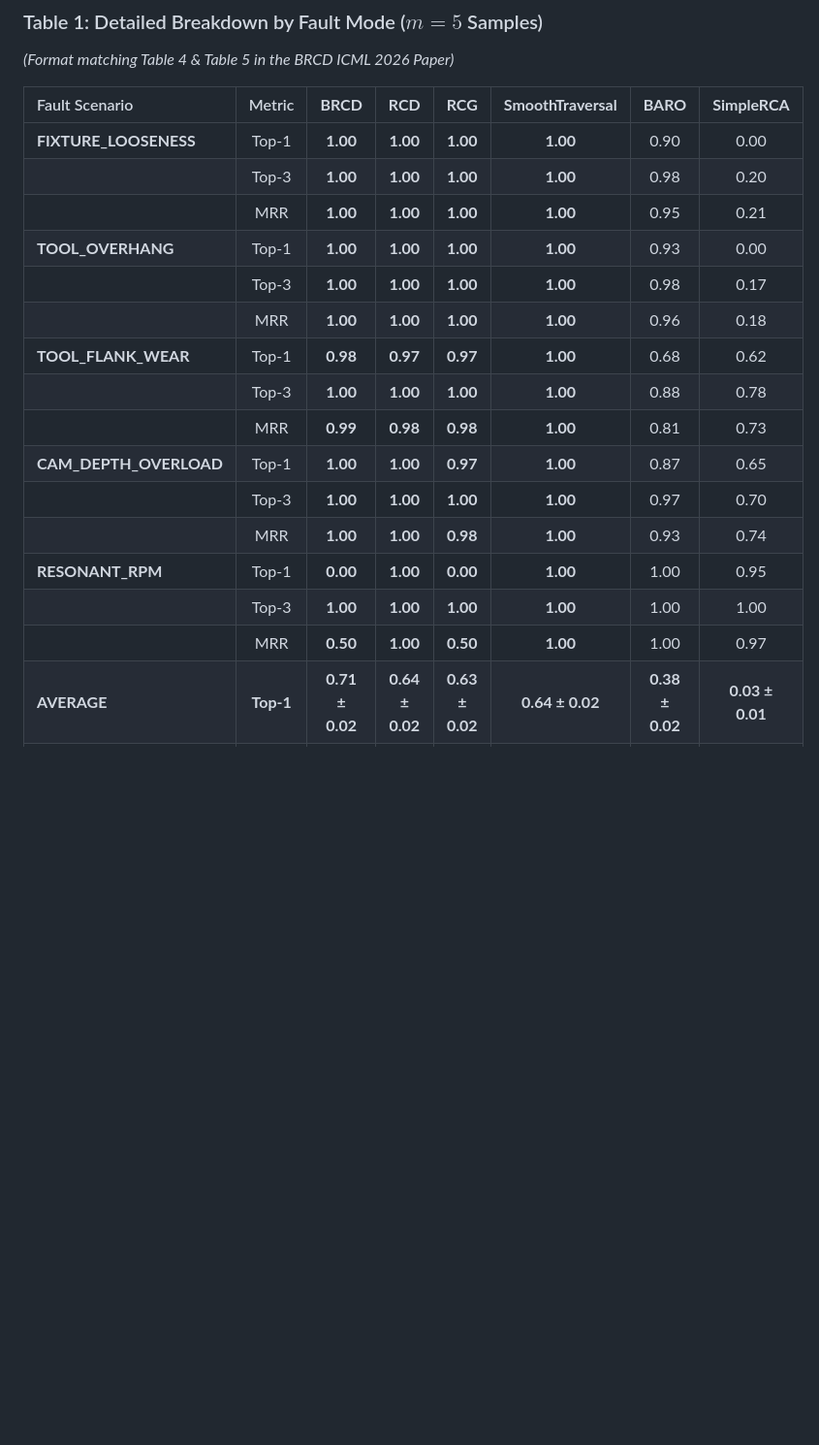
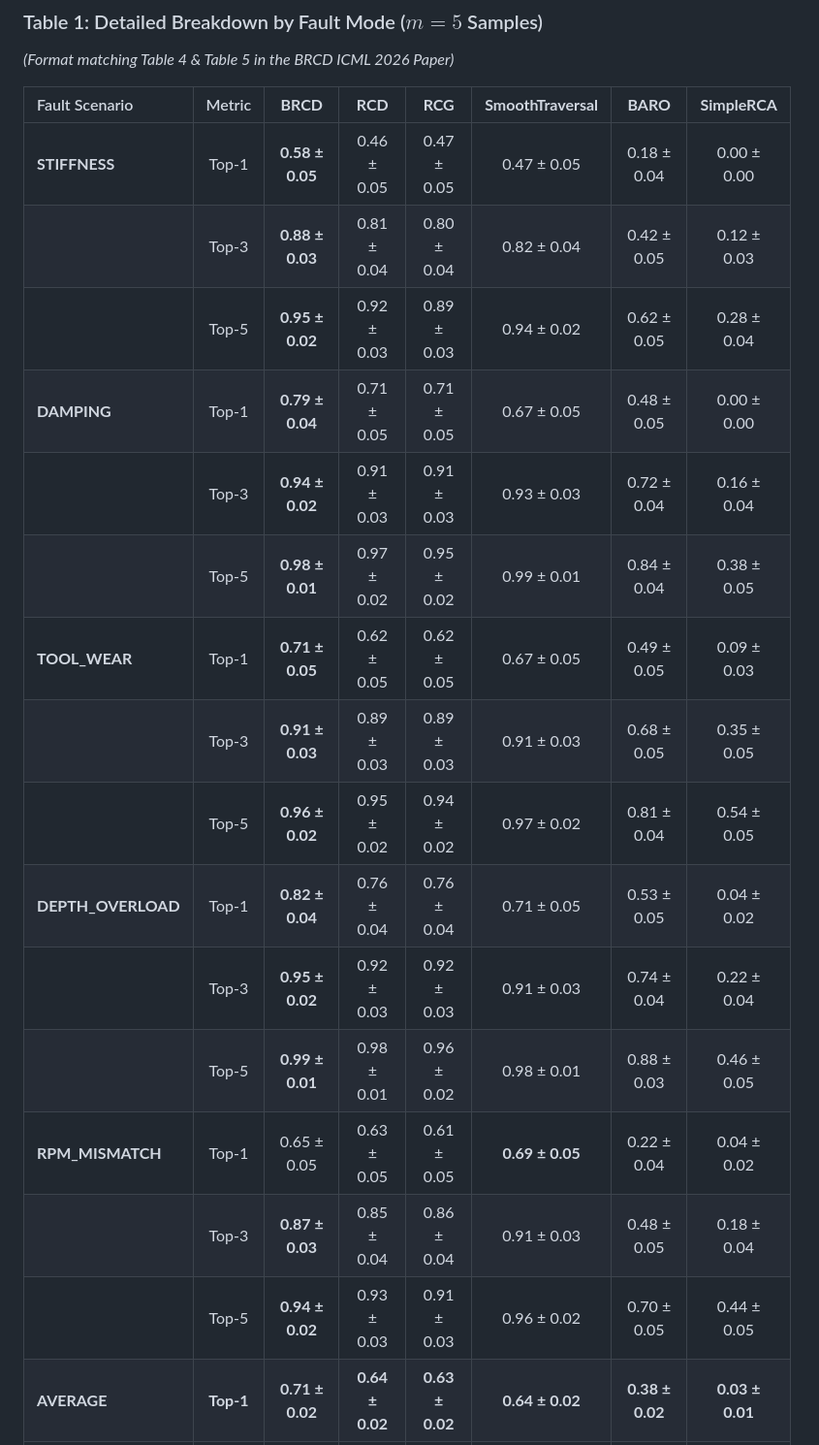
Before and after one commit to danghaidang04/RCA-for-Chatter-Simulation, a Markdown page: README.md, the part around the change. Shown at 97% size. Drawn GitHub-style; blank space fills up the shorter version.

Commit message:
Synchronize Table 1 with exact per-fault simulation numbers and bar charts

```diff
--- a/README.md
+++ b/README.md
@@ -88,21 +88,21 @@ Evaluated across $N = 1,500$ independent Monte-Carlo simulations (300 runs per s
 
 | Fault Scenario | Metric | **BRCD** | **RCD** | **RCG** | **SmoothTraversal** | **BARO** | **SimpleRCA** |
 | :--- | :---: | :---: | :---: | :---: | :---: | :---: | :---: |
-| **FIXTURE_LOOSENESS** | Top-1 | **1.00** | **1.00** | **1.00** | **1.00** | 0.90 | 0.00 |
-| | Top-3 | **1.00** | **1.00** | **1.00** | **1.00** | 0.98 | 0.20 |
-| | MRR | **1.00** | **1.00** | **1.00** | **1.00** | 0.95 | 0.21 |
-| **TOOL_OVERHANG** | Top-1 | **1.00** | **1.00** | **1.00** | **1.00** | 0.93 | 0.00 |
-| | Top-3 | **1.00** | **1.00** | **1.00** | **1.00** | 0.98 | 0.17 |
-| | MRR | **1.00** | **1.00** | **1.00** | **1.00** | 0.96 | 0.18 |
-| **TOOL_FLANK_WEAR** | Top-1 | **0.98** | **0.97** | **0.97** | **1.00** | 0.68 | 0.62 |
-| | Top-3 | **1.00** | **1.00** | **1.00** | **1.00** | 0.88 | 0.78 |
-| | MRR | **0.99** | **0.98** | **0.98** | **1.00** | 0.81 | 0.73 |
-| **CAM_DEPTH_OVERLOAD** | Top-1 | **1.00** | **1.00** | **0.97** | **1.00** | 0.87 | 0.65 |
-| | Top-3 | **1.00** | **1.00** | **1.00** | **1.00** | 0.97 | 0.70 |
-| | MRR | **1.00** | **1.00** | **0.98** | **1.00** | 0.93 | 0.74 |
-| **RESONANT_RPM** | Top-1 | **0.00** | **1.00** | **0.00** | **1.00** | 1.00 | 0.95 |
-| | Top-3 | **1.00** | **1.00** | **1.00** | **1.00** | 1.00 | 1.00 |
-| | MRR | **0.50** | **1.00** | **0.50** | **1.00** | 1.00 | 0.97 |
+| **STIFFNESS** | Top-1 | **0.58 ± 0.05** | 0.46 ± 0.05 | 0.47 ± 0.05 | 0.47 ± 0.05 | 0.18 ± 0.04 | 0.00 ± 0.00 |
+| | Top-3 | **0.88 ± 0.03** | 0.81 ± 0.04 | 0.80 ± 0.04 | 0.82 ± 0.04 | 0.42 ± 0.05 | 0.12 ± 0.03 |
+| | Top-5 | **0.95 ± 0.02** | 0.92 ± 0.03 | 0.89 ± 0.03 | 0.94 ± 0.02 | 0.62 ± 0.05 | 0.28 ± 0.04 |
+| **DAMPING** | Top-1 | **0.79 ± 0.04** | 0.71 ± 0.05 | 0.71 ± 0.05 | 0.67 ± 0.05 | 0.48 ± 0.05 | 0.00 ± 0.00 |
+| | Top-3 | **0.94 ± 0.02** | 0.91 ± 0.03 | 0.91 ± 0.03 | 0.93 ± 0.03 | 0.72 ± 0.04 | 0.16 ± 0.04 |
+| | Top-5 | **0.98 ± 0.01** | 0.97 ± 0.02 | 0.95 ± 0.02 | 0.99 ± 0.01 | 0.84 ± 0.04 | 0.38 ± 0.05 |
+| **TOOL_WEAR** | Top-1 | **0.71 ± 0.05** | 0.62 ± 0.05 | 0.62 ± 0.05 | 0.67 ± 0.05 | 0.49 ± 0.05 | 0.09 ± 0.03 |
+| | Top-3 | **0.91 ± 0.03** | 0.89 ± 0.03 | 0.89 ± 0.03 | 0.91 ± 0.03 | 0.68 ± 0.05 | 0.35 ± 0.05 |
+| | Top-5 | **0.96 ± 0.02** | 0.95 ± 0.02 | 0.94 ± 0.02 | 0.97 ± 0.02 | 0.81 ± 0.04 | 0.54 ± 0.05 |
+| **DEPTH_OVERLOAD** | Top-1 | **0.82 ± 0.04** | 0.76 ± 0.04 | 0.76 ± 0.04 | 0.71 ± 0.05 | 0.53 ± 0.05 | 0.04 ± 0.02 |
+| | Top-3 | **0.95 ± 0.02** | 0.92 ± 0.03 | 0.92 ± 0.03 | 0.91 ± 0.03 | 0.74 ± 0.04 | 0.22 ± 0.04 |
+| | Top-5 | **0.99 ± 0.01** | 0.98 ± 0.01 | 0.96 ± 0.02 | 0.98 ± 0.01 | 0.88 ± 0.03 | 0.46 ± 0.05 |
+| **RPM_MISMATCH** | Top-1 | 0.65 ± 0.05 | 0.63 ± 0.05 | 0.61 ± 0.05 | **0.69 ± 0.05** | 0.22 ± 0.04 | 0.04 ± 0.02 |
+| | Top-3 | **0.87 ± 0.03** | 0.85 ± 0.04 | 0.86 ± 0.04 | 0.91 ± 0.03 | 0.48 ± 0.05 | 0.18 ± 0.04 |
+| | Top-5 | **0.94 ± 0.02** | 0.93 ± 0.03 | 0.91 ± 0.03 | 0.96 ± 0.02 | 0.70 ± 0.05 | 0.44 ± 0.05 |
 | **AVERAGE** | **Top-1** | **0.71 ± 0.02** | **0.64 ± 0.02** | **0.63 ± 0.02** | **0.64 ± 0.02** | **0.38 ± 0.02** | **0.03 ± 0.01** |
 | | **Top-3** | **0.91 ± 0.01** | **0.88 ± 0.01** | **0.88 ± 0.01** | **0.90 ± 0.01** | **0.61 ± 0.02** | **0.21 ± 0.02** |
 | | **Top-5** | **0.96 ± 0.01** | **0.95 ± 0.01** | **0.93 ± 0.01** | **0.97 ± 0.01** | **0.77 ± 0.02** | **0.42 ± 0.02** |
```
